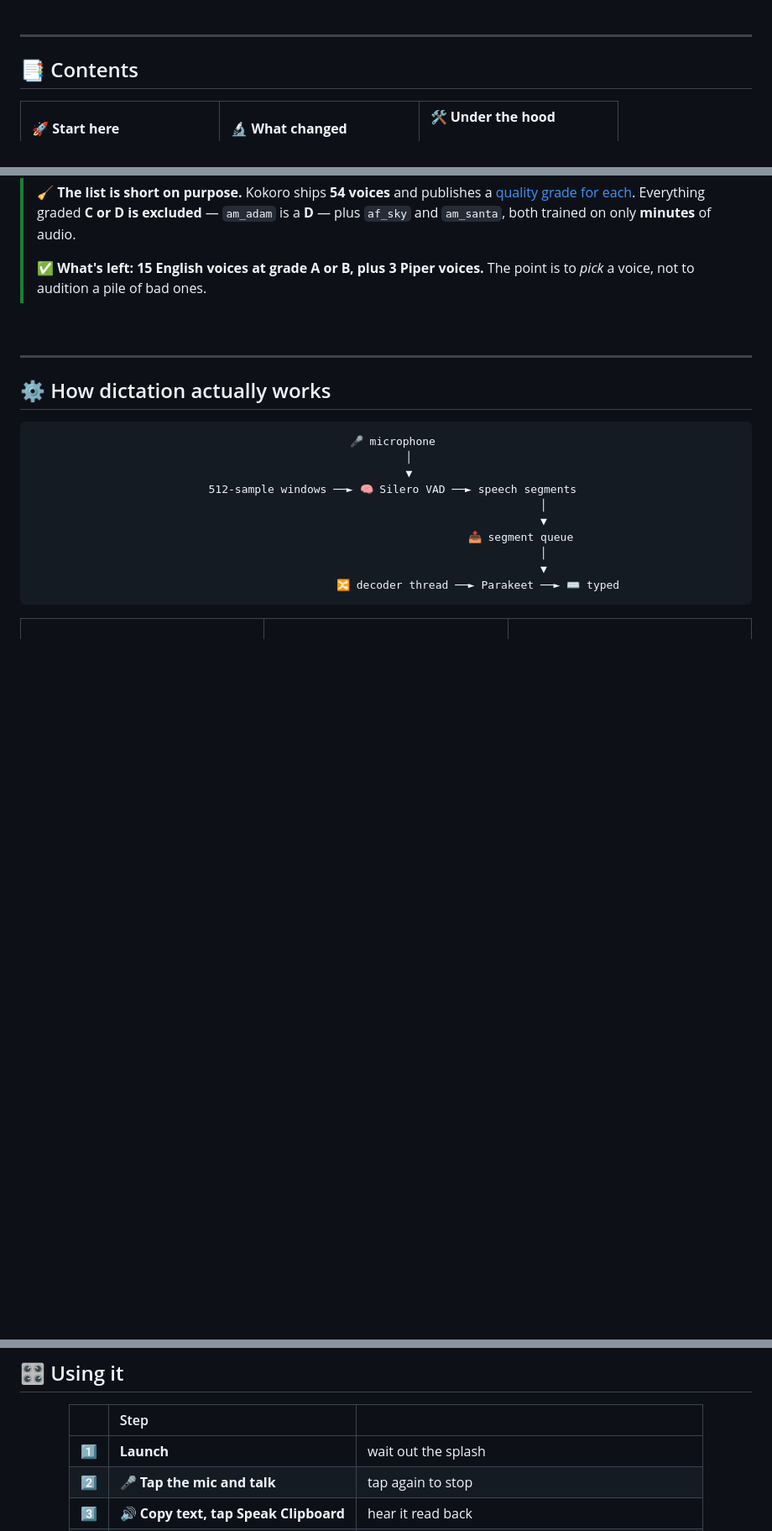
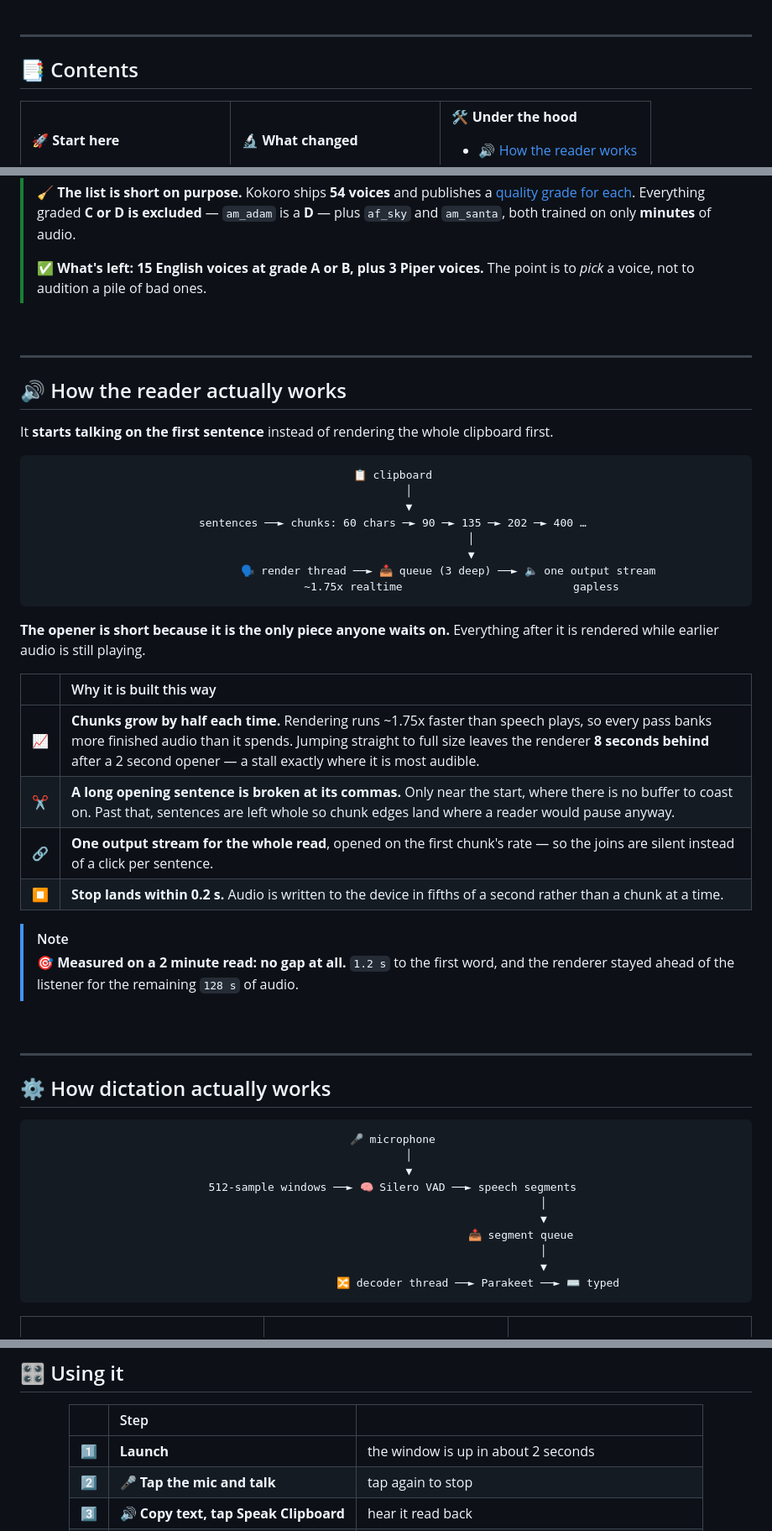
Before and after one commit to nicedreamzapp/SpeakAnywhere, a Markdown page: README.md, 3 parts joined by grey strips. Shown at 84% size. Drawn GitHub-style; blank space fills up the shorter version.

````diff
--- a/README.md
+++ b/README.md
@@ -48,6 +48,7 @@
 <td valign="top" width="33%">
 
 **🛠️ Under the hood**
+- [🔊 How the reader works](#-how-the-reader-actually-works)
 - [⚙️ How dictation works](#-how-dictation-actually-works)
 - [📈 Performance](#-performance)
 - [📁 Structure](#-project-structure)
@@ -196,6 +209,47 @@ Saved to `%APPDATA%/SpeakAnywhere/voice.json`, picked up on next launch.
 >
 > ✅ **What's left: 15 English voices at grade A or B, plus 3 Piper voices.**
 > The point is to *pick* a voice, not to audition a pile of bad ones.
+
+<br>
+
+---
+
+## 🔊 How the reader actually works
+
+It **starts talking on the first sentence** instead of rendering the whole clipboard first.
+
+<div align="center">
+
+```
+  📋 clipboard
+       │
+       ▼
+  sentences ──► chunks: 60 chars ─► 90 ─► 135 ─► 202 ─► 400 …
+                          │
+                          ▼
+                   🗣️ render thread ──► 📥 queue (3 deep) ──► 🔈 one output stream
+                       ~1.75x realtime                          gapless
+```
+
+</div>
+
+**The opener is short because it is the only piece anyone waits on.** Everything after it is
+rendered while earlier audio is still playing.
+
+<div align="center">
+
+| | Why it is built this way |
+|:--:|:--|
+| 📈 | **Chunks grow by half each time.** Rendering runs ~1.75x faster than speech plays, so every pass banks more finished audio than it spends. Jumping straight to full size leaves the renderer **8 seconds behind** after a 2 second opener — a stall exactly where it is most audible. |
+| ✂️ | **A long opening sentence is broken at its commas.** Only near the start, where there is no buffer to coast on. Past that, sentences are left whole so chunk edges land where a reader would pause anyway. |
+| 🔗 | **One output stream for the whole read**, opened on the first chunk's rate — so the joins are silent instead of a click per sentence. |
+| ⏹️ | **Stop lands within 0.2 s.** Audio is written to the device in fifths of a second rather than a chunk at a time. |
+
+</div>
+
+> [!NOTE]
+> 🎯 **Measured on a 2 minute read: no gap at all.** `1.2 s` to the first word, and the renderer
+> stayed ahead of the listener for the remaining `128 s` of audio.
 
 <br>
 
@@ -370,7 +431,7 @@ python speak_anywhere.py
 
 | | Step | |
 |:--:|:--|:--|
-| **1️⃣** | **Launch** | wait out the splash |
+| **1️⃣** | **Launch** | the window is up in about 2 seconds |
 | **2️⃣** | 🎤 **Tap the mic and talk** | tap again to stop |
 | **3️⃣** | 🔊 **Copy text, tap Speak Clipboard** | hear it read back |
 | **4️⃣** | 🎚️ **Open the voice picker** | keep the one you like |
````
Also changed, not shown: other parts of README.md (+22 -3 lines).
